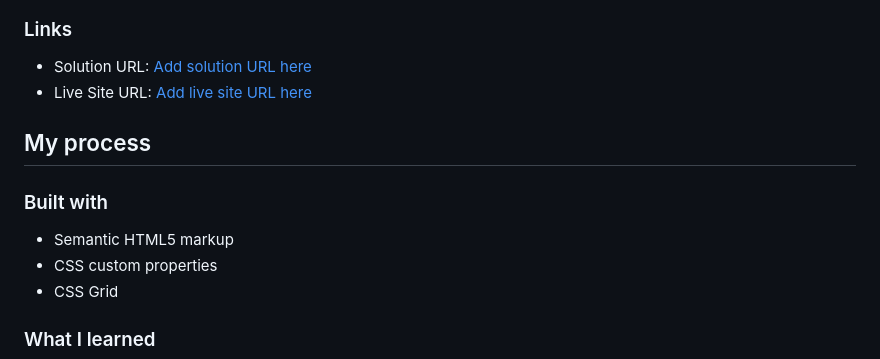
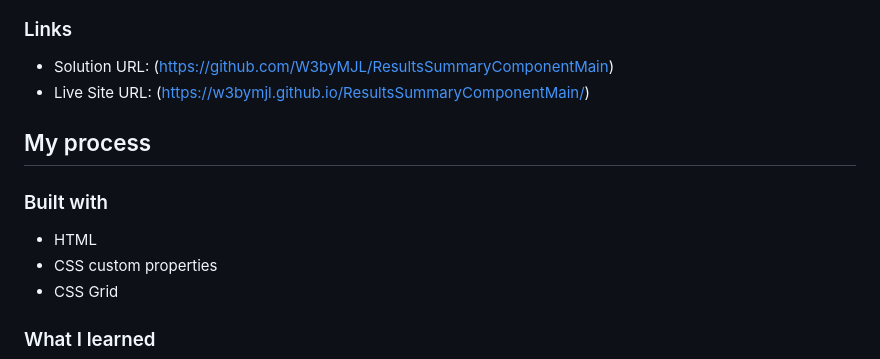
Before and after one commit to W3byMJL/ResultsSummaryComponentMain, a Markdown page: README-results-summary-component-mail-MJL.md, the part around one of its changes. Rendered like a GitHub page.

```diff
--- a/README-results-summary-component-mail-MJL.md
+++ b/README-results-summary-component-mail-MJL.md
@@ -40,14 +32,14 @@ Then crop/optimize/edit your image however you like, add it to your project, and
 
 ### Links
 
-- Solution URL: [Add solution URL here](https://your-solution-url.com)
-- Live Site URL: [Add live site URL here](https://your-live-site-url.com)
+- Solution URL: (https://github.com/W3byMJL/ResultsSummaryComponentMain)
+- Live Site URL: (https://w3bymjl.github.io/ResultsSummaryComponentMain/)
 
 ## My process
 
 ### Built with
 
-- Semantic HTML5 markup
+- HTML
 - CSS custom properties
 - CSS Grid
 
```
Also changed, not shown: other parts of README-results-summary-component-mail-MJL.md (+1 -9 lines).
